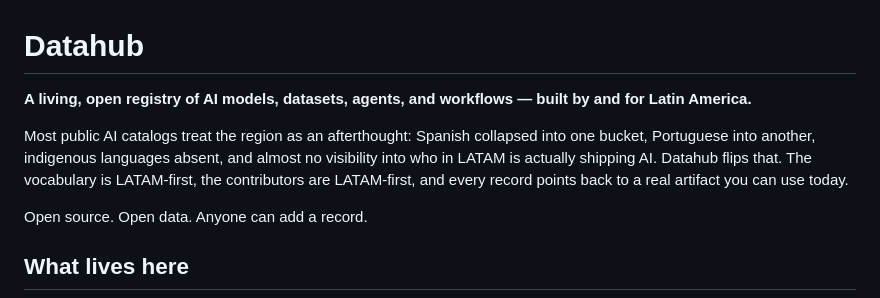
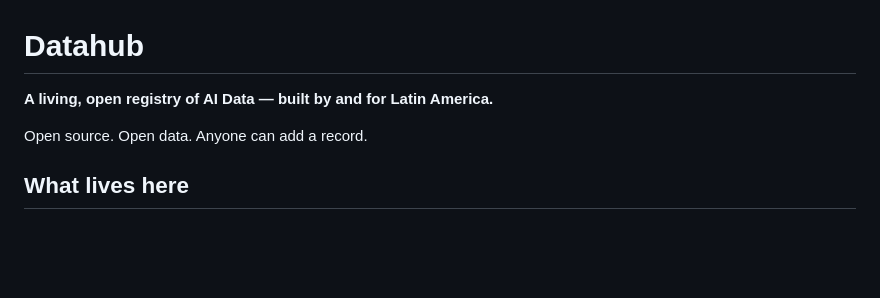
Before and after one commit to surus-lat/dataland, a Markdown page: README.md, the part around the change. Rendered like a GitHub page; blank space fills up the shorter version.

Commit message:
Actualizar README.md

```diff
--- a/README.md
+++ b/README.md
@@ -1,8 +1,6 @@
 # Datahub
 
-**A living, open registry of AI models, datasets, agents, and workflows — built by and for Latin America.**
-
-Most public AI catalogs treat the region as an afterthought: Spanish collapsed into one bucket, Portuguese into another, indigenous languages absent, and almost no visibility into who in LATAM is actually shipping AI. Datahub flips that. The vocabulary is LATAM-first, the contributors are LATAM-first, and every record points back to a real artifact you can use today.
+**A living, open registry of AI Data — built by and for Latin America.**
 
 Open source. Open data. Anyone can add a record.
 
```
